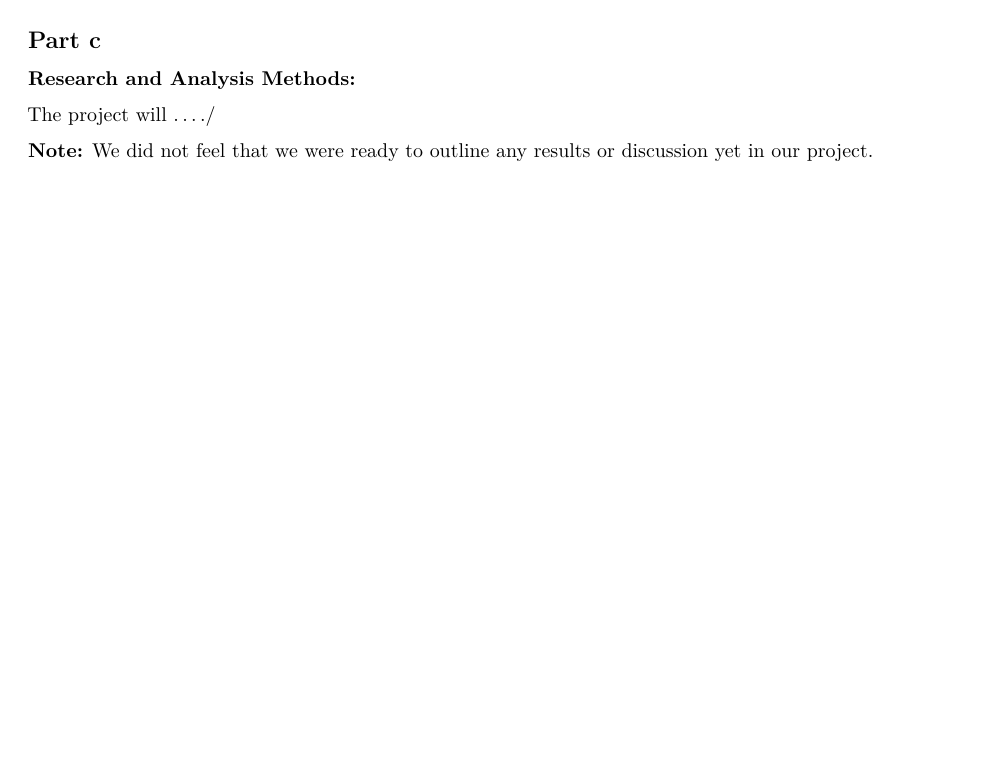
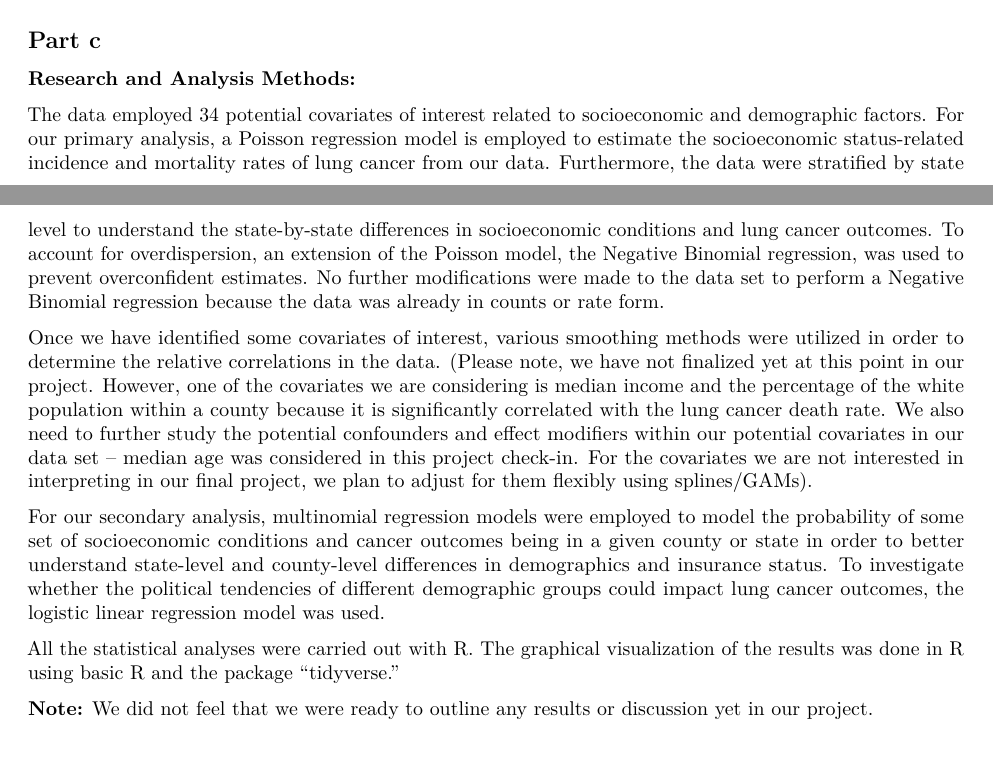
Before and after one commit to how340/210proj, an R Markdown document (BST210 HW8 Project Checkin 2.Rmd): part of page 4 of 5 before the commit and two parts of pages 4 and 5 of 5 after it, the two joined at a grey line, cut so that both start at the same text, the shorter picture padded with empty space. Rendered offline with R 4.5, knitr and Pandoc, then LaTeX, with nearby package versions.

Commit message:
q1,2,3, 6bc, 8

```diff
--- a/BST210 HW8 Project Checkin 2.Rmd
+++ b/BST210 HW8 Project Checkin 2.Rmd
@@ -107,7 +107,13 @@ Given the lack of research on socioeconomic factors on cancer prevalence in the
 
 **Research and Analysis Methods:**
 
-The project will ..../
+The data employed 34 potential covariates of interest related to socioeconomic and demographic factors. For our primary analysis, a Poisson regression model is employed to estimate the socioeconomic status-related incidence and mortality rates of lung cancer from our data. Furthermore, the data were stratified by state level to understand the state-by-state differences in socioeconomic conditions and lung cancer outcomes. To account for overdispersion, an extension of the Poisson model, the Negative Binomial regression, was used to prevent overconfident estimates. No further modifications were made to the data set to perform a Negative Binomial regression because the data was already in counts or rate form.
+
+Once we have identified some covariates of interest, various smoothing methods were utilized in order to determine the relative correlations in the data. (Please note, we have not finalized yet at this point in our project. However, one of the covariates we are considering is median income and the percentage of the white population within a county because it is significantly correlated with the lung cancer death rate. We also need to further study the potential confounders and effect modifiers within our potential covariates in our data set -- median age was considered in this project check-in. For the covariates we are not interested in interpreting in our final project, we plan to adjust for them flexibly using splines/GAMs).
+
+For our secondary analysis, multinomial regression models were employed to model the probability of some set of socioeconomic conditions and cancer outcomes being in a given county or state in order to better understand state-level and county-level differences in demographics and insurance status. To investigate whether the political tendencies of different demographic groups could impact lung cancer outcomes, the logistic linear regression model was used.
+
+All the statistical analyses were carried out with R. The graphical visualization of the results was done in R using basic R and the package "tidyverse."
 
 **Note:** We did not feel that we were ready to outline any results or discussion yet in our project.
 
```
Also changed, not shown: BST210 HW8 Project Checkin 2.Rmd (4 more changed lines).
